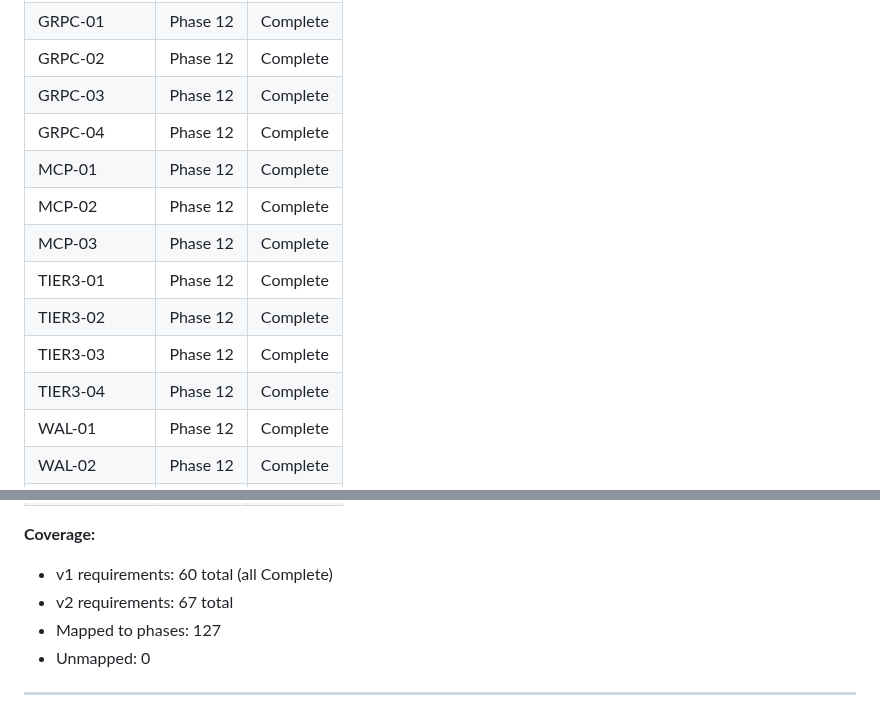
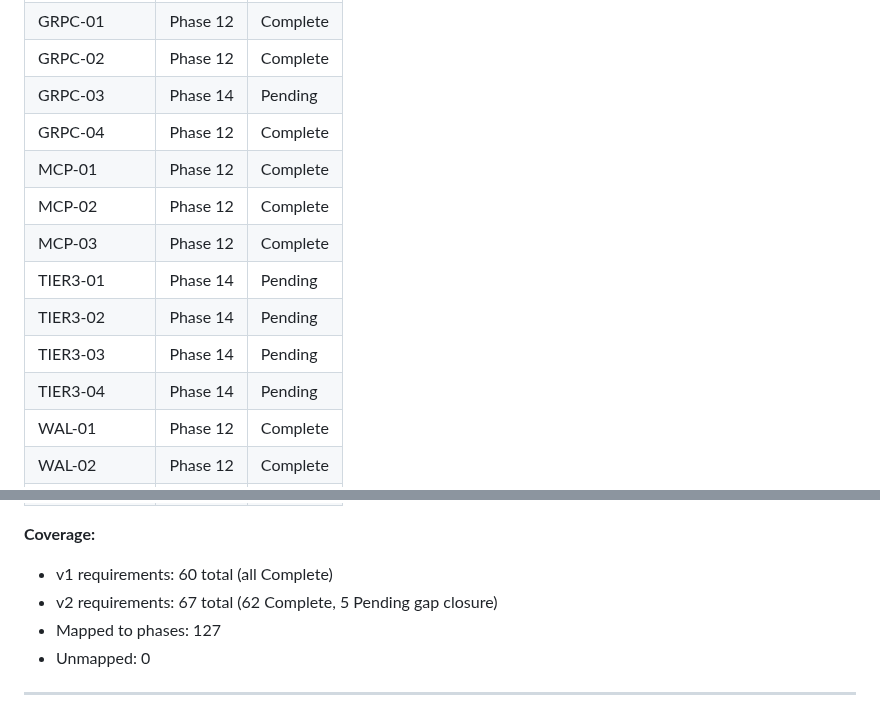
Before and after one commit to farhan-thsys/krabnet, a Markdown page: .planning/REQUIREMENTS.md, 2 parts joined by grey strips. GitHub-like rendering.

```diff
--- a/.planning/REQUIREMENTS.md
+++ b/.planning/REQUIREMENTS.md
@@ -302,15 +302,15 @@ All 60 v1 requirements shipped and validated. See traceability section for phase
 | QUAL-07 | Phase 11 | Complete |
 | GRPC-01 | Phase 12 | Complete |
 | GRPC-02 | Phase 12 | Complete |
-| GRPC-03 | Phase 12 | Complete |
+| GRPC-03 | Phase 14 | Pending |
 | GRPC-04 | Phase 12 | Complete |
 | MCP-01 | Phase 12 | Complete |
 | MCP-02 | Phase 12 | Complete |
 | MCP-03 | Phase 12 | Complete |
-| TIER3-01 | Phase 12 | Complete |
-| TIER3-02 | Phase 12 | Complete |
-| TIER3-03 | Phase 12 | Complete |
-| TIER3-04 | Phase 12 | Complete |
+| TIER3-01 | Phase 14 | Pending |
+| TIER3-02 | Phase 14 | Pending |
+| TIER3-03 | Phase 14 | Pending |
+| TIER3-04 | Phase 14 | Pending |
 | WAL-01 | Phase 12 | Complete |
 | WAL-02 | Phase 12 | Complete |
 | WAL-03 | Phase 12 | Complete |
@@ -352,7 +352,7 @@ All 60 v1 requirements shipped and validated. See traceability section for phase
 
 **Coverage:**
 - v1 requirements: 60 total (all Complete)
-- v2 requirements: 67 total
+- v2 requirements: 67 total (62 Complete, 5 Pending gap closure)
 - Mapped to phases: 127
 - Unmapped: 0
 
```
Also changed, not shown: other parts of .planning/REQUIREMENTS.md (+5 -5 lines), .planning/ROADMAP.md (+26 -1 lines).
